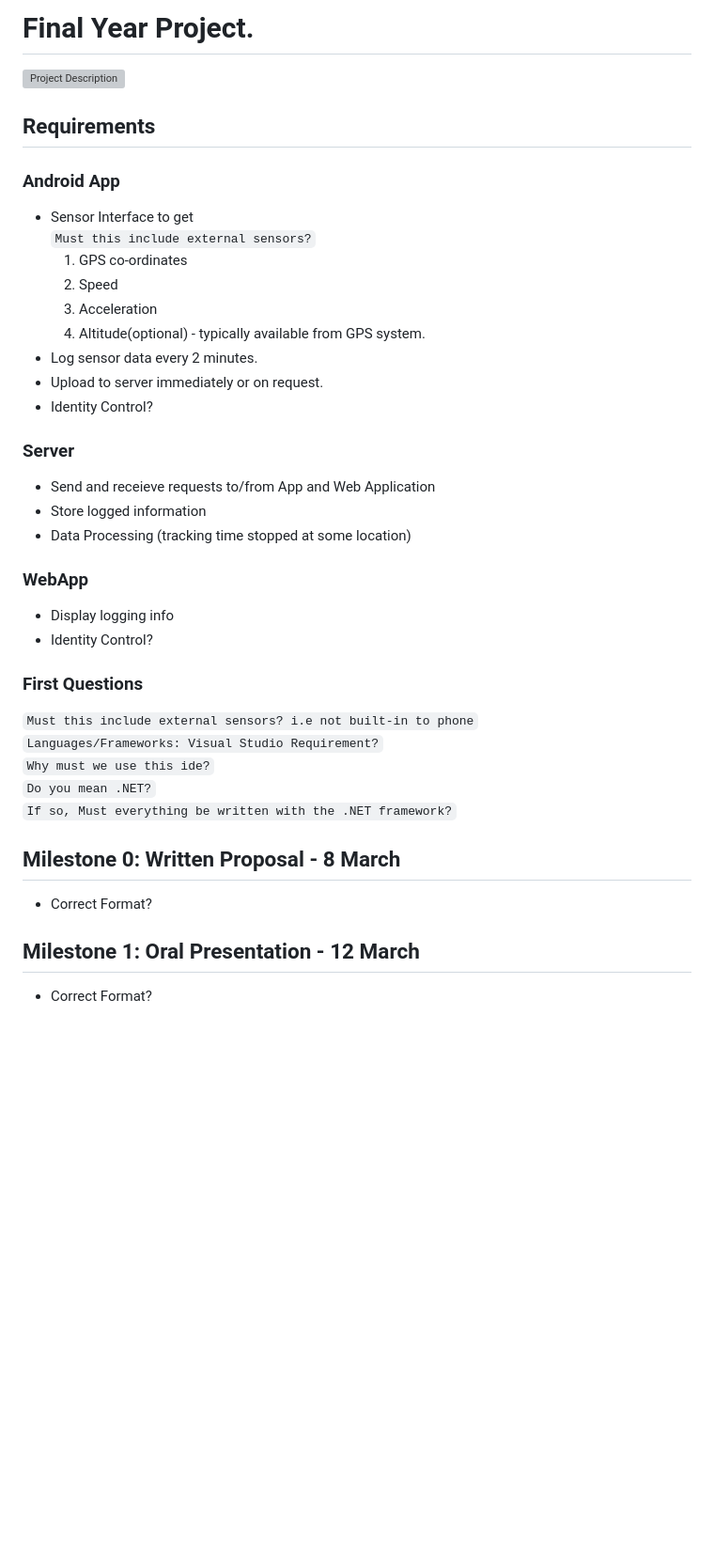
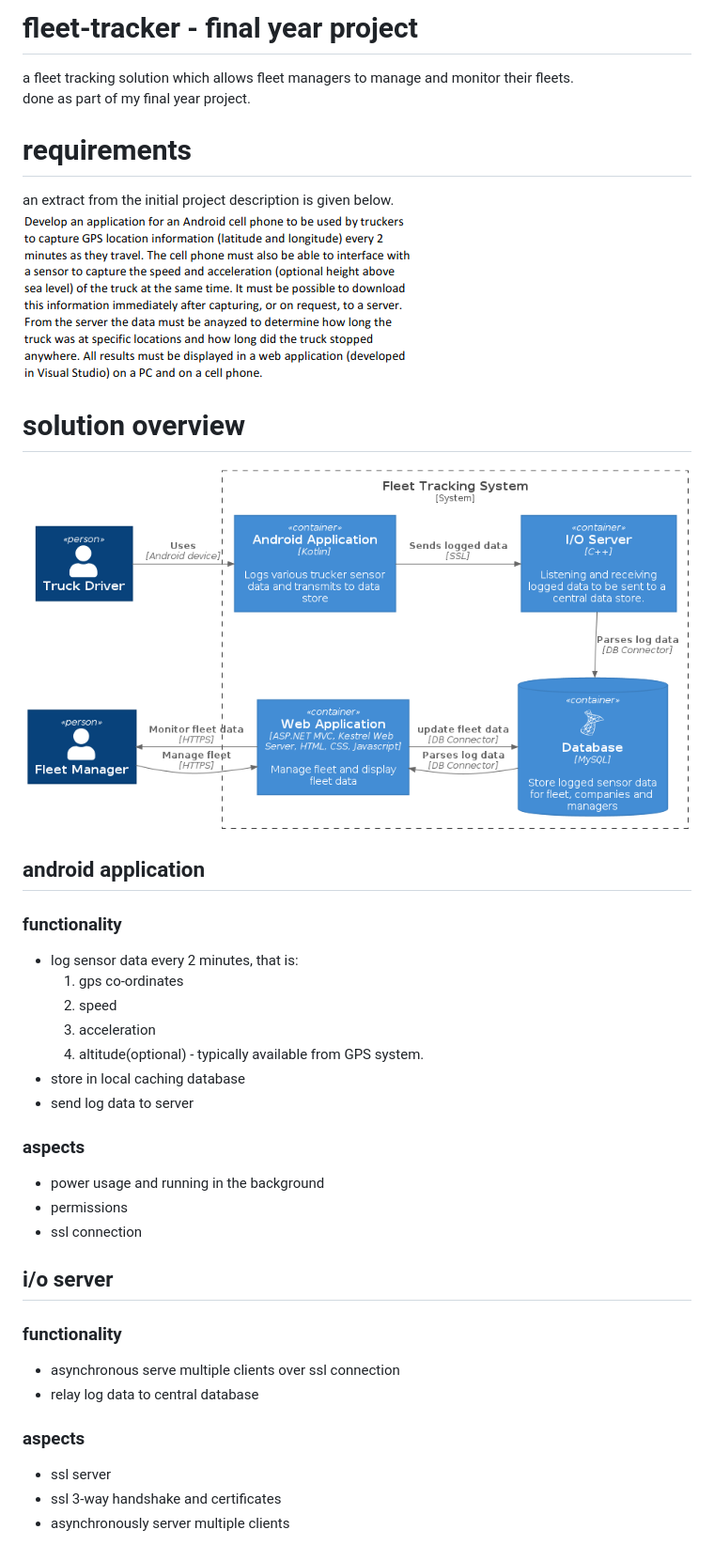
Before and after one commit to tevoza/fleet-tracker, a Markdown page: README.md, the part around the change. Shown: that part at 94% size. Rendered like a GitHub page; pictures changed too: docs/container.png (added); blank space fills up the shorter version; grey boxes are pictures that could not be loaded.

Commit message:
updated some requirements and high level architecture

```diff
--- a/README.md
+++ b/README.md
@@ -1,35 +1,34 @@
-# Final Year Project.
-![Project Description](https://github.com/tevoza/FinalProject/blob/main/docs/desc.png)
-## Requirements
-### Android App
- - Sensor Interface to get
-    `Must this include external sensors?`
-    1. GPS co-ordinates
-    2. Speed
-    3. Acceleration
-    4. Altitude(optional) - typically available from GPS system.
- - Log sensor data every 2 minutes.
- - Upload to server immediately or on request.
- - Identity Control?
+# **fleet-tracker - final year project**
+a fleet tracking solution which allows fleet managers to manage and monitor their fleets.
+done as part of my final year project.
 
- ### Server
- - Send and receieve requests to/from App and Web Application
- - Store logged information
- - Data Processing (tracking time stopped at some location)
+# **requirements**
+an extract from the initial project description is given below.
+![Project Description](docs/desc.png)
 
- ### WebApp
- - Display logging info
- - Identity Control?
+# **solution overview**
+![Project Description](docs/container.png)
 
-### First Questions
-`Must this include external sensors? i.e not built-in to phone`
-`Languages/Frameworks: Visual Studio Requirement?`
-`Why must we use this ide?`
-`Do you mean .NET?`
-`If so, Must everything be written with the .NET framework?`
+## **android application**
+### functionality
+ - log sensor data every 2 minutes, that is:
+    1. gps co-ordinates
+    2. speed
+    3. acceleration
+    4. altitude(optional) - typically available from GPS system.
+ - store in local caching database
+ - send log data to server
 
-## Milestone 0: Written Proposal - 8 March
-- Correct Format?
+### aspects
+ - power usage and running in the background
+ - permissions
+ - ssl connection
 
-## Milestone 1: Oral Presentation - 12 March
-- Correct Format?
+## **i/o server**
+### functionality
+ - asynchronous serve multiple clients over ssl connection
+ - relay log data to central database
+### aspects
+ - ssl server
+ - ssl 3-way handshake and certificates
+ - asynchronously server multiple clients
```
Also changed, not shown: desc.png (deleted).
